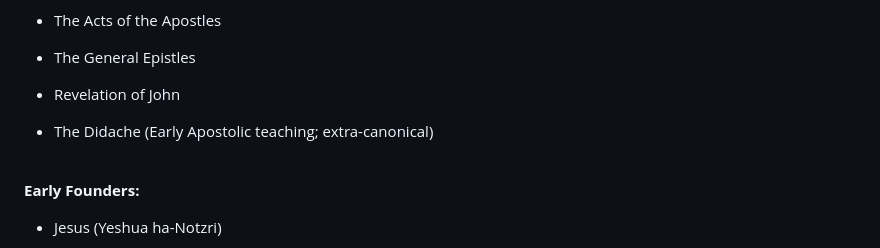
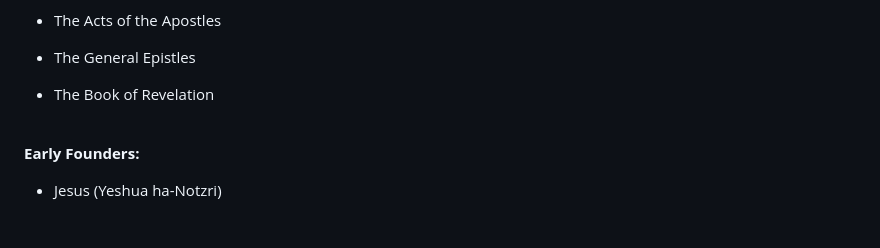
Before and after one commit to AFrederick13/Decoded-Codex, a Markdown page: pages/topics/Christianity.md, the part around one of its changes. Rendered like a GitHub page; blank space fills up the shorter version.

```diff
--- a/pages/topics/Christianity.md
+++ b/pages/topics/Christianity.md
@@ -63,9 +63,7 @@ Estimates suggest there are about 2.3 - 2.6 billion adherents, with over 40,000
 
 * The General Epistles
 
-* Revelation of John
-
-* The Didache (Early Apostolic teaching; extra-canonical)
+* The Book of Revelation
 
 <br>
 
```
Also changed, not shown: other parts of pages/topics/Christianity.md (+12 -8 lines).
